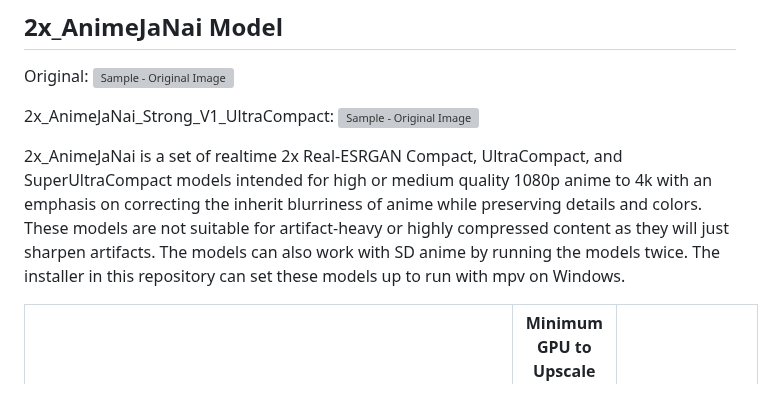
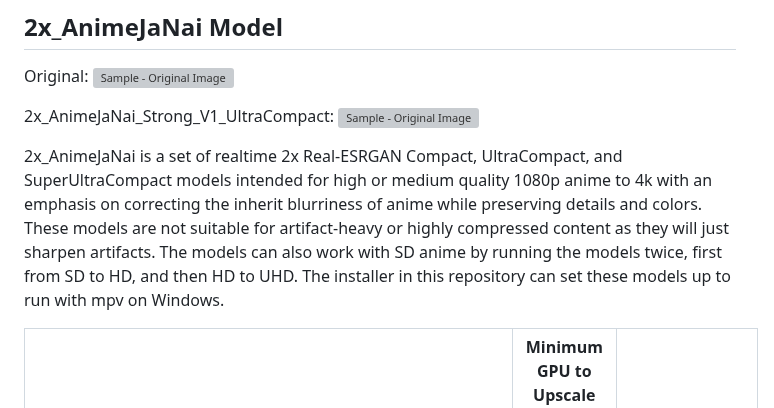
Before and after one commit to the-database/mpv-upscale-2x_animejanai, a Markdown page: README.md, the part around the change. Rendered like a GitHub page; grey boxes are pictures that could not be loaded.

```diff
--- a/README.md
+++ b/README.md
@@ -8,7 +8,7 @@ Original: ![Sample - Original Image](s1-original.png)
 
 2x_AnimeJaNai_Strong_V1_UltraCompact: ![Sample - Original Image](s1-2x_AnimeJaNai_Strong_V1_UltraCompact_net_g_100000.png)
 
-2x_AnimeJaNai is a set of realtime 2x Real-ESRGAN Compact, UltraCompact, and SuperUltraCompact models intended for high or medium quality 1080p anime to 4k with an emphasis on correcting the inherit blurriness of anime while preserving details and colors. These models are not suitable for artifact-heavy or highly compressed content as they will just sharpen artifacts. The models can also work with SD anime by running the models twice. The installer in this repository can set these models up to run with mpv on Windows.
+2x_AnimeJaNai is a set of realtime 2x Real-ESRGAN Compact, UltraCompact, and SuperUltraCompact models intended for high or medium quality 1080p anime to 4k with an emphasis on correcting the inherit blurriness of anime while preserving details and colors. These models are not suitable for artifact-heavy or highly compressed content as they will just sharpen artifacts. The models can also work with SD anime by running the models twice, first from SD to HD, and then HD to UHD. The installer in this repository can set these models up to run with mpv on Windows.
 
 | Model                                                  | Minimum GPU to Upscale 1080p Anime to 4K in Realtime | Usage |
 | ------------------------------------------------------ | --------------------- | ----- |
```
